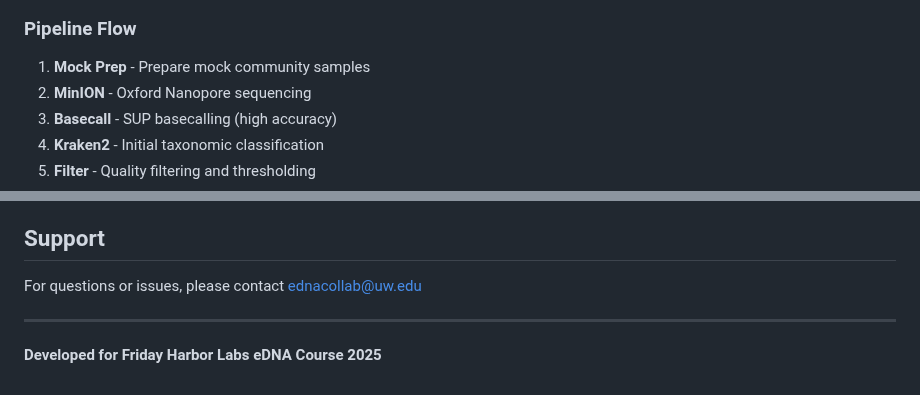
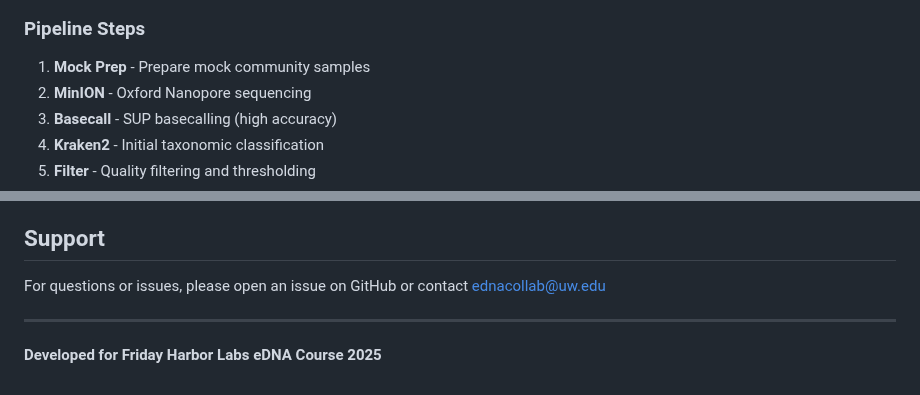
Before and after one commit to piedna/DeCodeDNA, a Markdown page: README.md, 2 parts joined by grey strips. Drawn GitHub-style.

````diff
--- a/README.md
+++ b/README.md
@@ -57,7 +57,7 @@ flowchart TD
     style I fill:#f1f8e9
 ```
 
-### Pipeline Flow
+### Pipeline Steps
 1. **Mock Prep** - Prepare mock community samples
 2. **MinION** - Oxford Nanopore sequencing
 3. **Basecall** - SUP basecalling (high accuracy)
@@ -171,7 +171,7 @@ This project is licensed under the MIT License - see the LICENSE file for detail
 
 ## Support
 
-For questions or issues, please contact ednacollab@uw.edu
+For questions or issues, please open an issue on GitHub or contact ednacollab@uw.edu
 
 ---
 
````
Also changed, not shown: other parts of README.md (+8 -8 lines).
